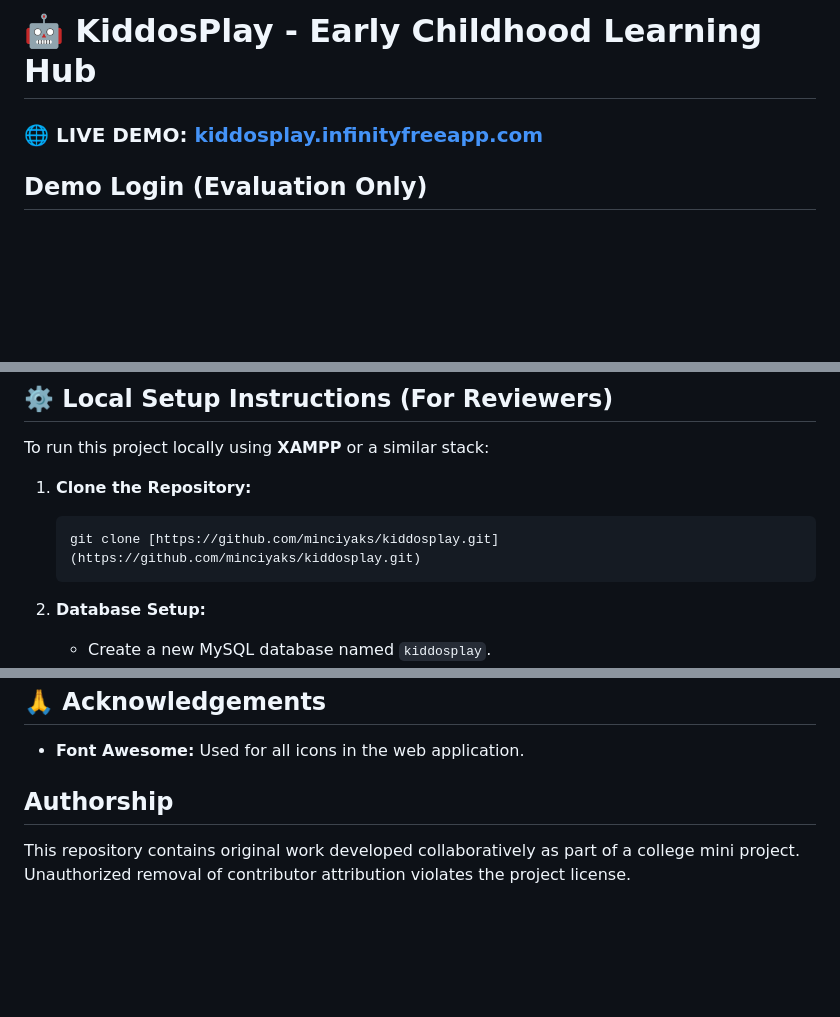
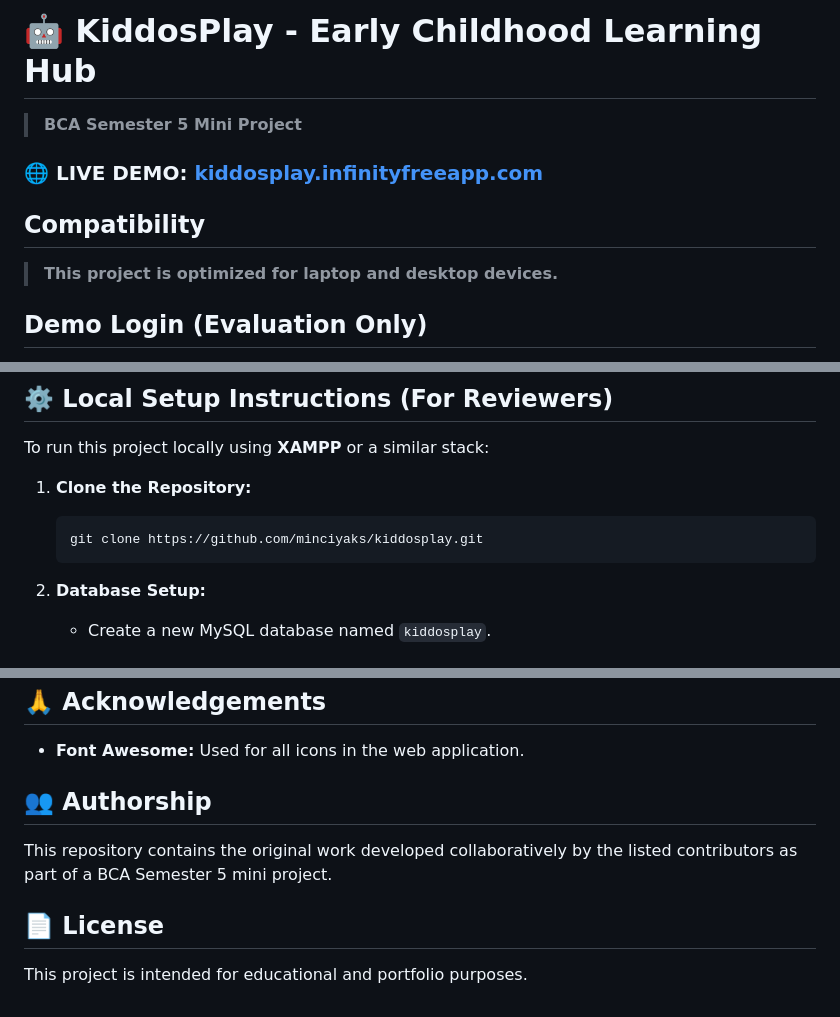
Before and after one commit to minciyaks/kiddosplay, a Markdown page: README.md, 3 parts joined by grey strips. GitHub-like rendering; blank space fills up the shorter version.

Commit message:
Revise README with compatibility and authorship sections
Updated README to enhance project details and clarify authorship.

````diff
--- a/README.md
+++ b/README.md
@@ -1,6 +1,12 @@
 # 🤖 KiddosPlay - Early Childhood Learning Hub
 
+> **BCA Semester 5 Mini Project**
+
 ### 🌐 LIVE DEMO: [kiddosplay.infinityfreeapp.com](http://kiddosplay.infinityfreeapp.com/)
+
+## Compatibility
+
+> **This project is optimized for laptop and desktop devices.**
 
 ## Demo Login (Evaluation Only)
 
@@ -83,7 +89,7 @@ To run this project locally using **XAMPP** or a similar stack:
 
 1.  **Clone the Repository:**
     ```bash
-    git clone [https://github.com/minciyaks/kiddosplay.git](https://github.com/minciyaks/kiddosplay.git)
+    git clone https://github.com/minciyaks/kiddosplay.git
     ```
 2.  **Database Setup:**
     * Create a new MySQL database named `kiddosplay`.
@@ -109,6 +115,10 @@ This project was developed by the following students :
 
 * **Font Awesome:** Used for all icons in the web application.
 
-## Authorship
-This repository contains original work developed collaboratively as part of a college mini project.
-Unauthorized removal of contributor attribution violates the project license.
+## 👥 Authorship
+
+This repository contains the original work developed collaboratively by the listed contributors as part of a BCA Semester 5 mini project.
+
+## 📄 License
+
+This project is intended for educational and portfolio purposes.
````
